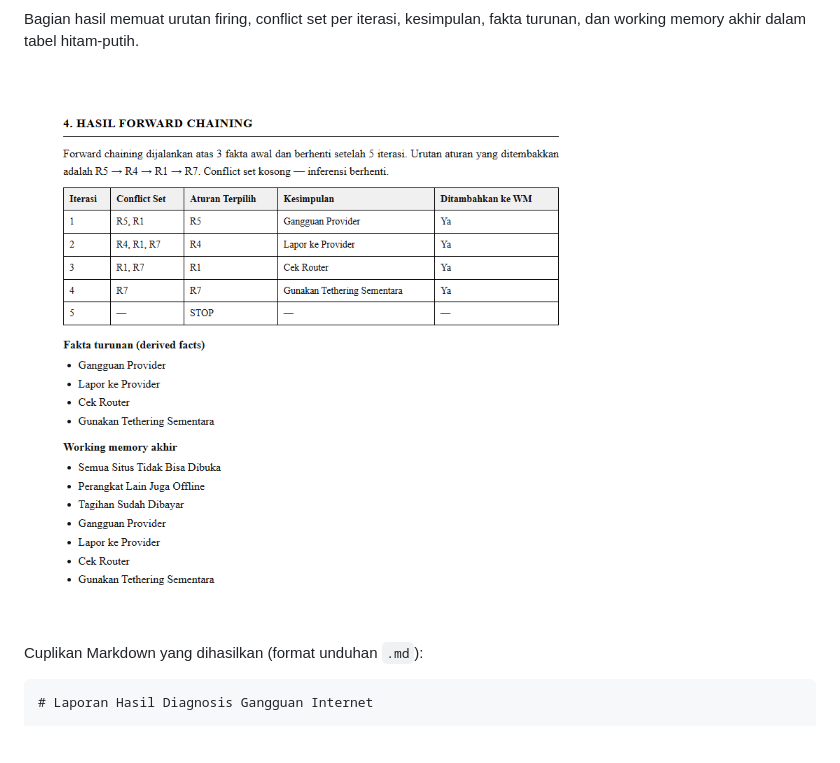
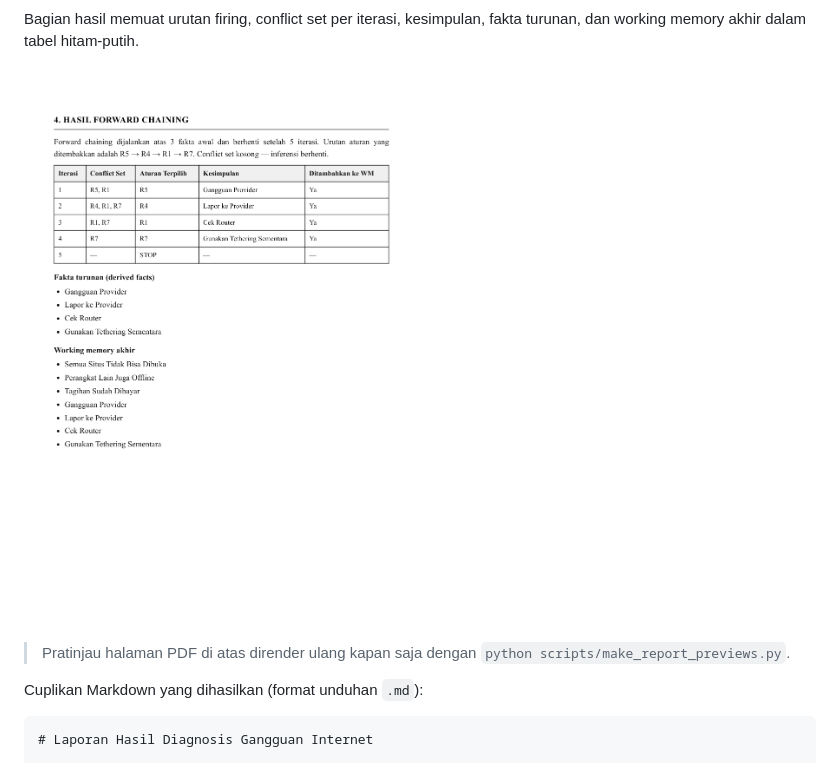
Before and after one commit to zann06/NetExpert, a Markdown page: README.md, the part around one of its changes. Drawn GitHub-style; pictures changed too: assets/screenshots/11-report-results.png (deleted), assets/screenshots/13-example-report-results.png (added); blank space fills up the shorter version.

```diff
--- a/README.md
+++ b/README.md
@@ -317,7 +323,9 @@ Halaman sampul menampilkan identitas kelompok dan anggota beserta NIM. Seluruh k
 
 Bagian hasil memuat urutan firing, conflict set per iterasi, kesimpulan, fakta turunan, dan working memory akhir dalam tabel hitam-putih.
 
-![Contoh bagian hasil laporan](assets/screenshots/11-report-results.png)
+![Bagian hasil forward chaining contoh laporan](assets/screenshots/13-example-report-results.png)
+
+> Pratinjau halaman PDF di atas dirender ulang kapan saja dengan `python scripts/make_report_previews.py`.
 
 Cuplikan Markdown yang dihasilkan (format unduhan `.md`):
 
```
Also changed, not shown: other parts of README.md (+7 -1 lines), assets/screenshots/10-report-cover.png (deleted), assets/screenshots/12-example-report-cover.png (added), assets/screenshots/14-example-report-pages.png (added), 1 other file.
